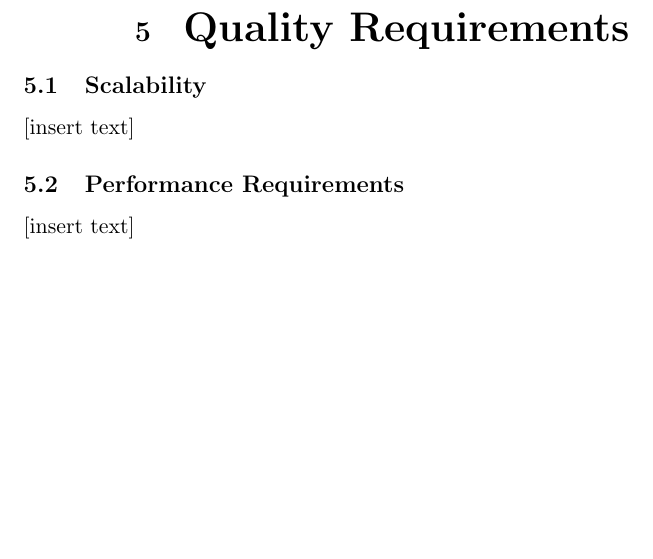
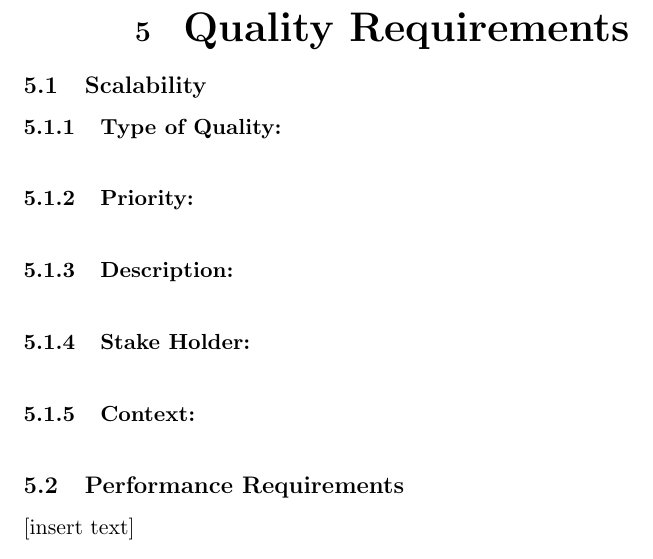
Before and after one commit to davidbreetzke/COS_301_Phase2_1B, a LaTeX document (Latex Files/ArchitecturalRequirements.tex): part of page 9 of 17, cut so that both start at the same text, the shorter picture padded with empty space. Compiled offline with pdfLaTeX.

Commit message:
Begin Standardising the layout of Quality Requirements section

```diff
--- a/Latex Files/ArchitecturalRequirements.tex
+++ b/Latex Files/ArchitecturalRequirements.tex
@@ -96,7 +96,21 @@
 	\end{center}
 %---------------------------------------------------------
 	\subsection{Scalability}
-		[insert text]
+		\subsubsection{Type of Quality:}
+			\textbf{}
+
+		\subsubsection{Priority:}
+			\textbf{}
+
+		\subsubsection{Description:}
+			\textbf{}
+
+		\subsubsection{Stake Holder:}
+
+			\textbf{}
+		\subsubsection{Context:}
+			\textbf{}
+
 	\subsection{Performance Requirements}
 		[insert text]
 	\subsection{Maintainability}
```
